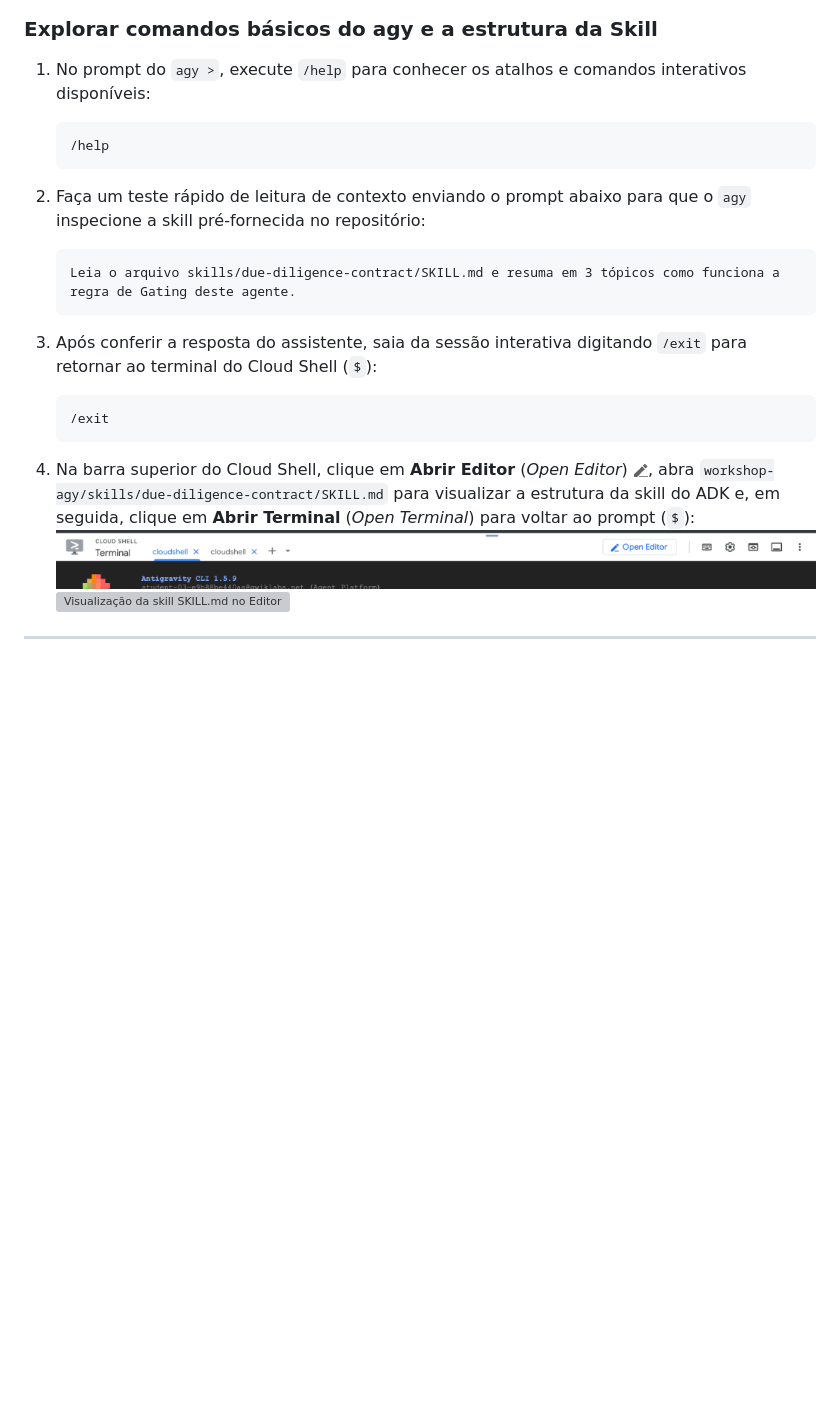
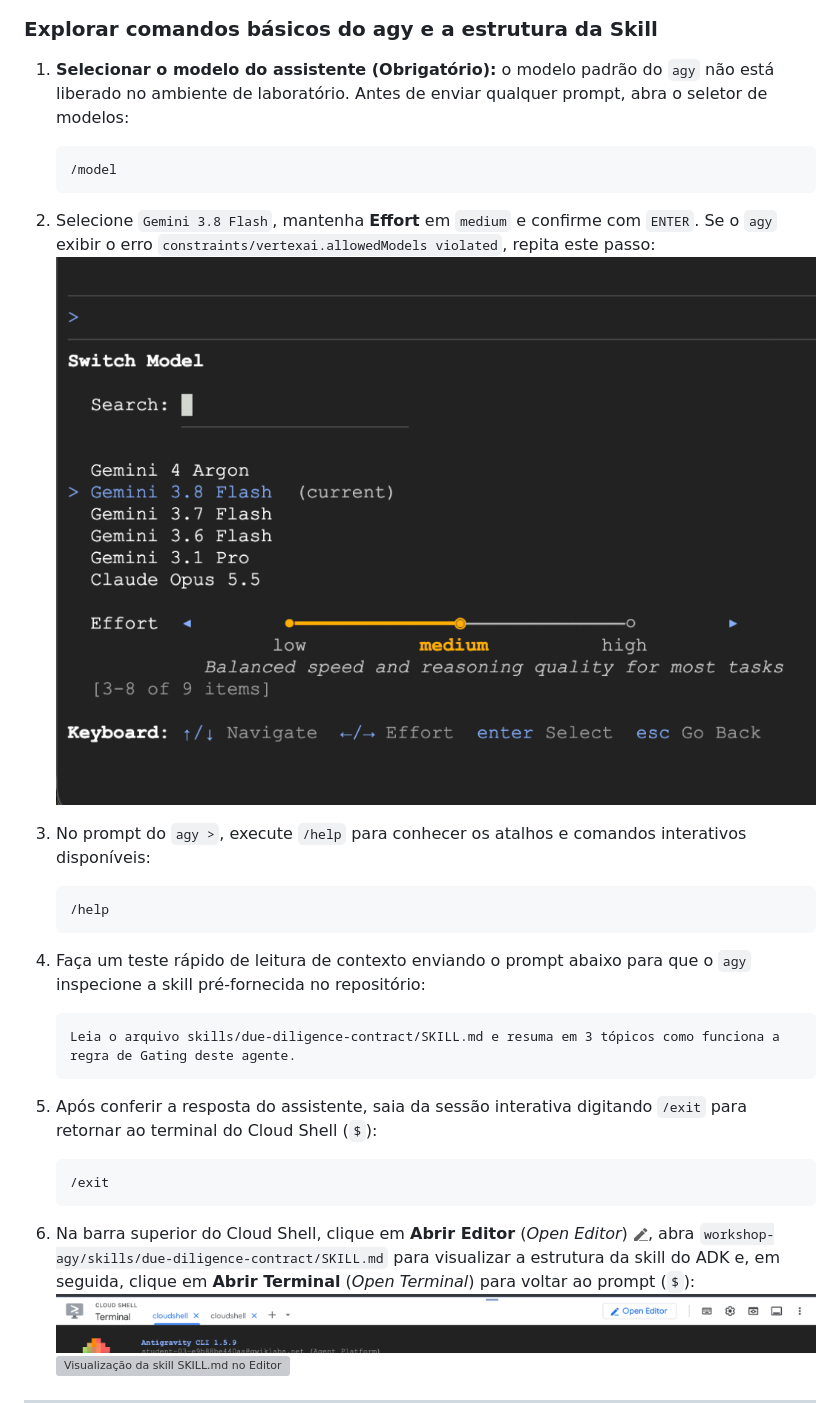
Before and after one commit to carlosmscabral/workshop-agy, a Markdown page: README.md, the part around one of its changes. GitHub-like rendering; pictures changed too: assets/imgs/agy_model_flash.png (added); blank space fills up the shorter version; grey boxes are pictures that could not be loaded.

````diff
--- a/README.md
+++ b/README.md
@@ -181,25 +181,34 @@ Nesta tarefa, você inicializa as variáveis do Cloud Shell, clona os artefatos
 
 ### Explorar comandos básicos do agy e a estrutura da Skill
 
-1.  No prompt do `agy >`, execute `/help` para conhecer os atalhos e comandos interativos disponíveis:
+1.  **Selecionar o modelo do assistente (Obrigatório):** o modelo padrão do `agy` não está liberado no ambiente de laboratório. Antes de enviar qualquer prompt, abra o seletor de modelos:
+
+    ```text
+    /model
+    ```
+
+2.  Selecione `Gemini 3.8 Flash`, mantenha **Effort** em `medium` e confirme com `ENTER`. Se o `agy` exibir o erro `constraints/vertexai.allowedModels violated`, repita este passo:
+   ![Seleção do modelo Gemini 3.8 Flash no agy](assets/imgs/agy_model_flash.png)
+
+3.  No prompt do `agy >`, execute `/help` para conhecer os atalhos e comandos interativos disponíveis:
 
     ```text
     /help
     ```
 
-2.  Faça um teste rápido de leitura de contexto enviando o prompt abaixo para que o `agy` inspecione a skill pré-fornecida no repositório:
+4.  Faça um teste rápido de leitura de contexto enviando o prompt abaixo para que o `agy` inspecione a skill pré-fornecida no repositório:
 
     ```text
     Leia o arquivo skills/due-diligence-contract/SKILL.md e resuma em 3 tópicos como funciona a regra de Gating deste agente.
     ```
 
-3.  Após conferir a resposta do assistente, saia da sessão interativa digitando `/exit` para retornar ao terminal do Cloud Shell (`$`):
+5.  Após conferir a resposta do assistente, saia da sessão interativa digitando `/exit` para retornar ao terminal do Cloud Shell (`$`):
 
     ```text
     /exit
     ```
 
-4.  Na barra superior do Cloud Shell, clique em **Abrir Editor** (*Open Editor*) ![Ícone Open Editor](assets/imgs/cloud_shell_editor.png), abra `workshop-agy/skills/due-diligence-contract/SKILL.md` para visualizar a estrutura da skill do ADK e, em seguida, clique em **Abrir Terminal** (*Open Terminal*) para voltar ao prompt (`$`):
+6.  Na barra superior do Cloud Shell, clique em **Abrir Editor** (*Open Editor*) ![Ícone Open Editor](assets/imgs/cloud_shell_editor.png), abra `workshop-agy/skills/due-diligence-contract/SKILL.md` para visualizar a estrutura da skill do ADK e, em seguida, clique em **Abrir Terminal** (*Open Terminal*) para voltar ao prompt (`$`):
    ![Botão Open Editor na barra superior do Cloud Shell](assets/imgs/cloud_shell_open_editor_bar.png)
    ![Visualização da skill SKILL.md no Editor do Cloud Shell](assets/imgs/editor_skill_md.png)
 
````
Also changed, not shown: other parts of README.md (+8 -8 lines), lab_instructions.md (+21 -12 lines), assets/imgs/agy_auth_billing.png (added), assets/imgs/ge_app_enable.png, 1 other file.
